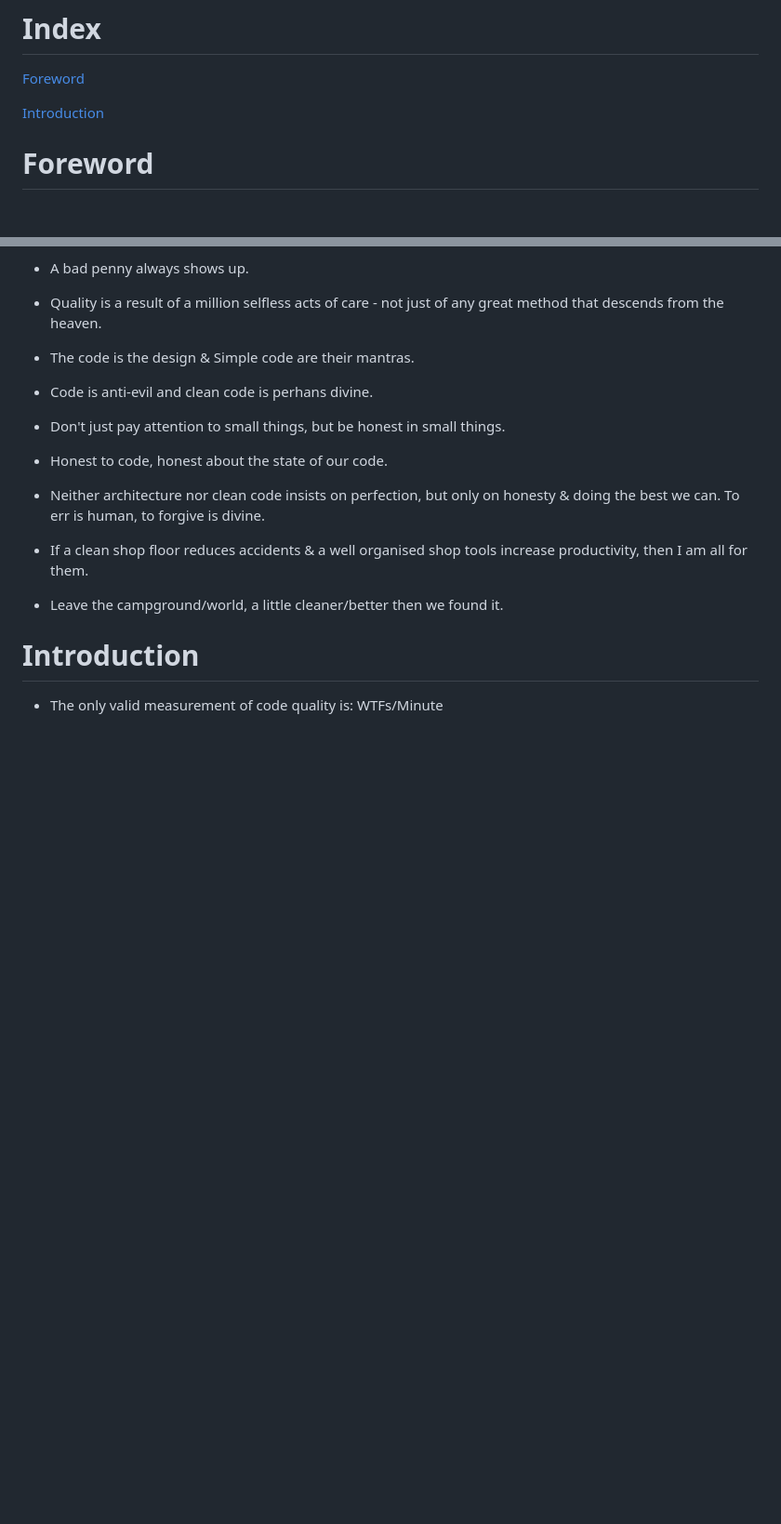
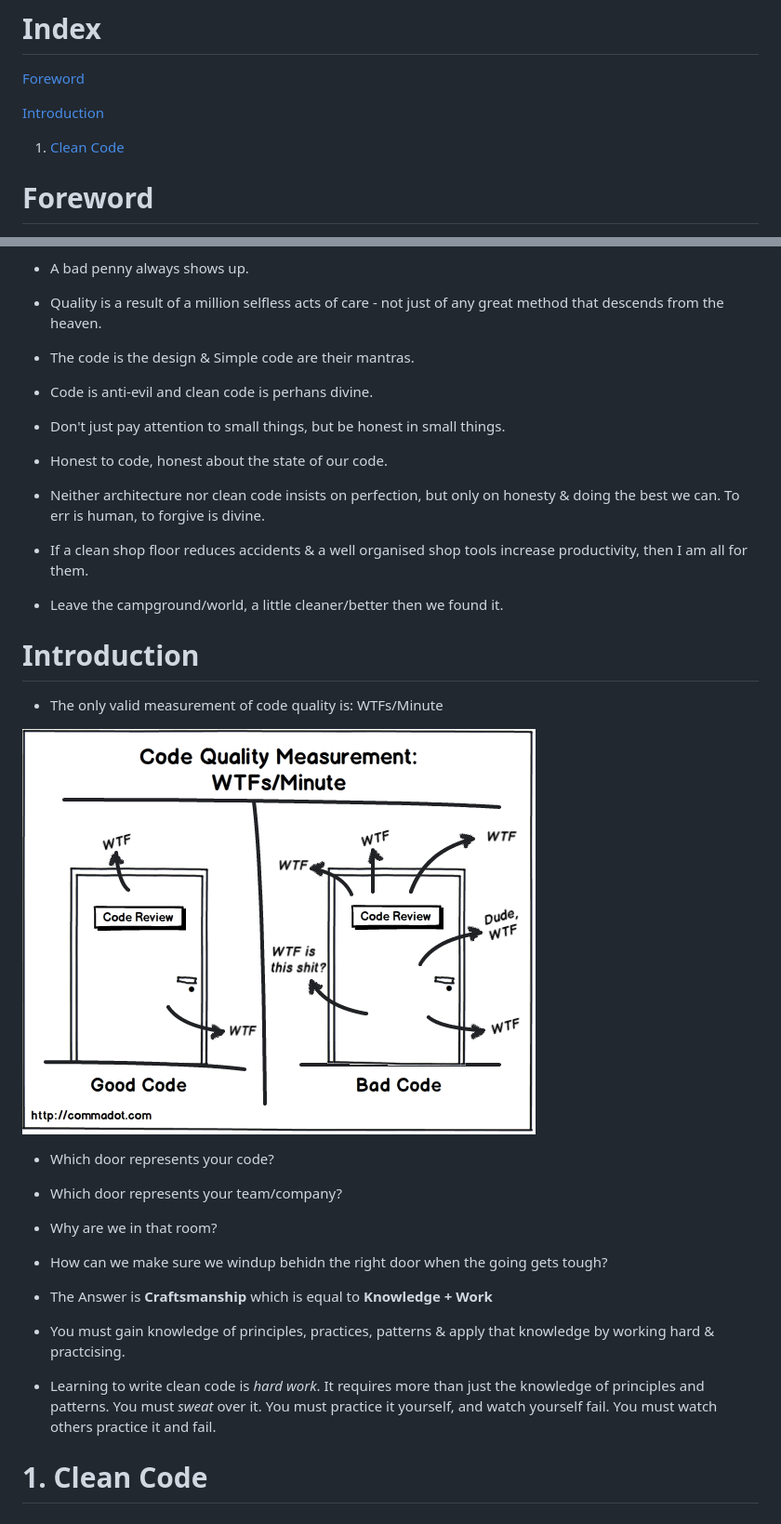
Before and after one commit to fenildesai/fenildesai.github.io, a Markdown page: clean-code.md, 2 parts joined by grey strips. Shown: that part at 93% size. Rendered like a GitHub page; pictures changed too: img/wtfsperminute.png (added); blank space fills up the shorter version.

Commit message:
Added Introduction

```diff
--- a/clean-code.md
+++ b/clean-code.md
@@ -6,6 +6,8 @@ Notes from the book - Clean Code - A Handbook of Agile Software Craftsmanship -
 [Foreword](#foreword)
 
 [Introduction](#introduction)
+
+1. [Clean Code](#clean-code)
 
 # <a name="foreword">Foreword</a>
 - Honesty in small things is not a small thing. God is in the details.
@@ -42,3 +44,17 @@ Notes from the book - Clean Code - A Handbook of Agile Software Craftsmanship -
 
 # <a name="introduction">Introduction</a>
 - The only valid measurement of code quality is: WTFs/Minute
+
+![image info](/img/wtfsperminute.png)
+
+- Which door represents your code?
+- Which door represents your team/company?
+- Why are we in that room?
+- How can we make sure we windup behidn the right door when the going gets tough?
+- The Answer is **Craftsmanship** which is equal to **Knowledge + Work**
+
+- You must gain knowledge of principles, practices, patterns & apply that knowledge by working hard & practcising.
+
+- Learning to write clean code is *hard work*. It requires more than just the knowledge of principles and patterns. You must *sweat* over it. You must practice it yourself, and watch yourself fail. You must watch others practice it and fail.
+
+# <a name="clean-code">1. Clean Code</a>
```
